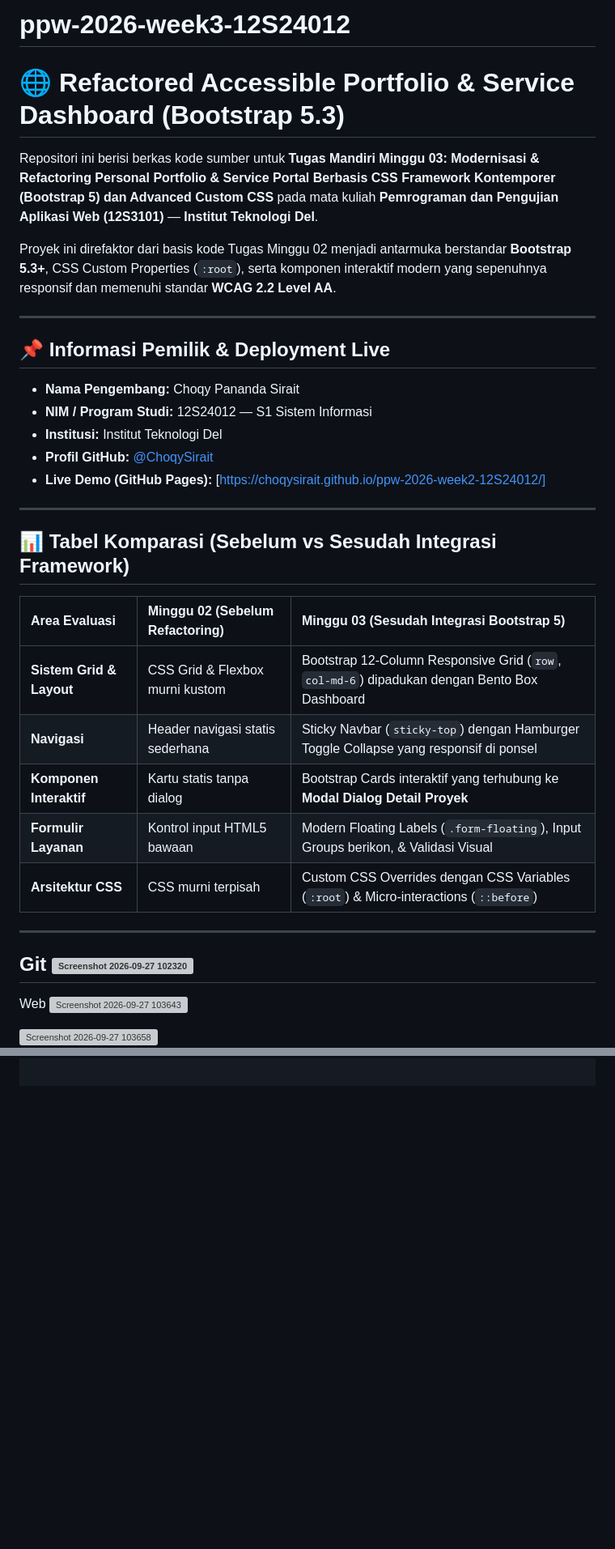
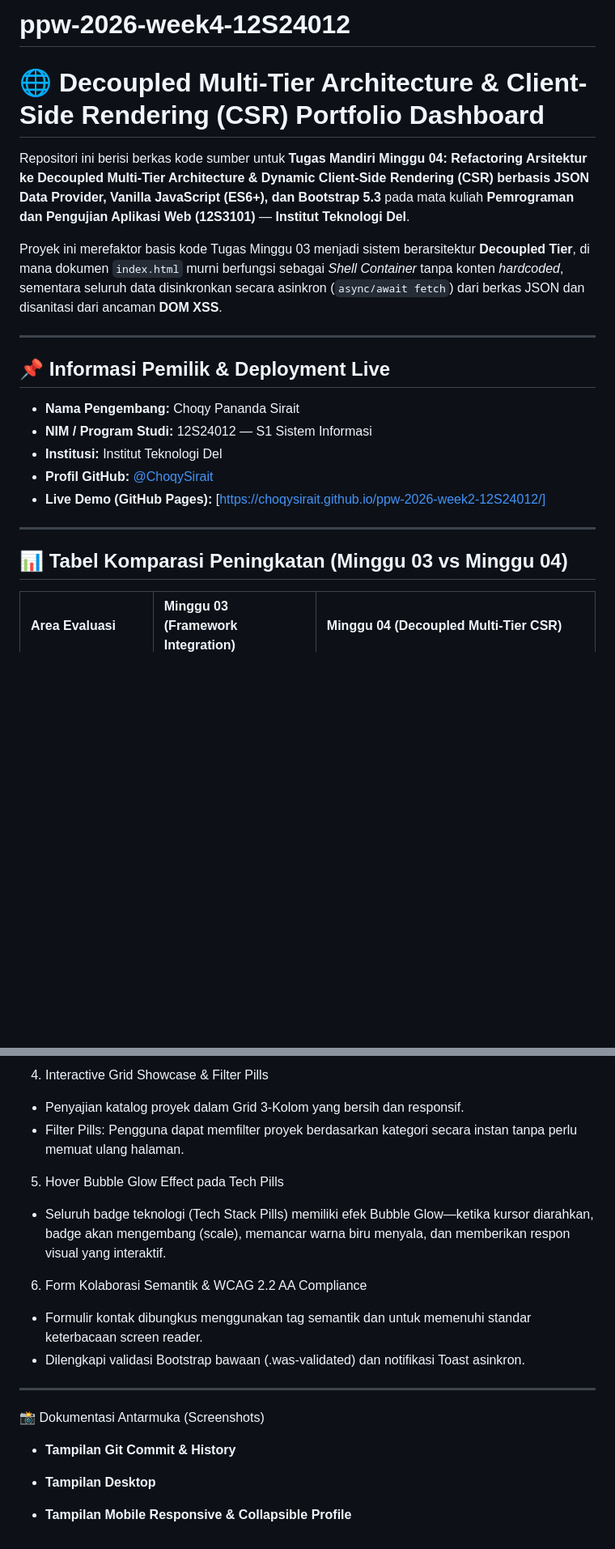
Before and after one commit to ChoqySirait/ppw-2026-week2-12S24012, a Markdown page: README.md, 2 parts joined by grey strips. Shown at 81% size. Drawn GitHub-style; blank space fills up the shorter version; grey boxes are pictures that could not be loaded.

```diff
--- a/README.md
+++ b/README.md
@@ -1,9 +1,9 @@
-# ppw-2026-week3-12S24012
-# 🌐 Refactored Accessible Portfolio & Service Dashboard (Bootstrap 5.3)
+# ppw-2026-week4-12S24012
+# 🌐 Decoupled Multi-Tier Architecture & Client-Side Rendering (CSR) Portfolio Dashboard
 
-Repositori ini berisi berkas kode sumber untuk **Tugas Mandiri Minggu 03: Modernisasi & Refactoring Personal Portfolio & Service Portal Berbasis CSS Framework Kontemporer (Bootstrap 5) dan Advanced Custom CSS** pada mata kuliah **Pemrograman dan Pengujian Aplikasi Web (12S3101)** — **Institut Teknologi Del**.
+Repositori ini berisi berkas kode sumber untuk **Tugas Mandiri Minggu 04: Refactoring Arsitektur ke Decoupled Multi-Tier Architecture & Dynamic Client-Side Rendering (CSR) berbasis JSON Data Provider, Vanilla JavaScript (ES6+), dan Bootstrap 5.3** pada mata kuliah **Pemrograman dan Pengujian Aplikasi Web (12S3101)** — **Institut Teknologi Del**.
 
-Proyek ini direfaktor dari basis kode Tugas Minggu 02 menjadi antarmuka berstandar **Bootstrap 5.3+**, CSS Custom Properties (`:root`), serta komponen interaktif modern yang sepenuhnya responsif dan memenuhi standar **WCAG 2.2 Level AA**.
+Proyek ini merefaktor basis kode Tugas Minggu 03 menjadi sistem berarsitektur **Decoupled Tier**, di mana dokumen `index.html` murni berfungsi sebagai *Shell Container* tanpa konten *hardcoded*, sementara seluruh data disinkronkan secara asinkron (`async/await fetch`) dari berkas JSON dan disanitasi dari ancaman **DOM XSS**.
 
 ---
 
@@ -17,22 +17,7 @@ Proyek ini direfaktor dari basis kode Tugas Minggu 02 menjadi antarmuka berstand
 
 ---
 
-## 📊 Tabel Komparasi (Sebelum vs Sesudah Integrasi Framework)
+## 📊 Tabel Komparasi Peningkatan (Minggu 03 vs Minggu 04)
 
-| Area Evaluasi | Minggu 02 (Sebelum Refactoring) | Minggu 03 (Sesudah Integrasi Bootstrap 5) |
+| Area Evaluasi | Minggu 03 (Framework Integration) | Minggu 04 (Decoupled Multi-Tier CSR) |
 | :--- | :--- | :--- |
-| **Sistem Grid & Layout** | CSS Grid & Flexbox murni kustom | Bootstrap 12-Column Responsive Grid (`row`, `col-md-6`) dipadukan dengan Bento Box Dashboard |
-| **Navigasi** | Header navigasi statis sederhana | Sticky Navbar (`sticky-top`) dengan Hamburger Toggle Collapse yang responsif di ponsel |
-| **Komponen Interaktif** | Kartu statis tanpa dialog | Bootstrap Cards interaktif yang terhubung ke **Modal Dialog Detail Proyek** |
-| **Formulir Layanan** | Kontrol input HTML5 bawaan | Modern Floating Labels (`.form-floating`), Input Groups berikon, & Validasi Visual |
-| **Arsitektur CSS** | CSS murni terpisah | Custom CSS Overrides dengan CSS Variables (`:root`) & Micro-interactions (`::before`) |
-
----
-Git
-<img width="959" height="599" alt="Screenshot 2026-09-27 102320" src="https://github.com/user-attachments/assets/c1d1aa6c-bd0d-4fb3-807d-28bbf7aabb69" />
----
-Web
-<img width="959" height="535" alt="Screenshot 2026-09-27 103643" src="https://github.com/user-attachments/assets/b885e67f-1425-4013-a3cc-eeabe8842993" />
-
-<img width="959" height="534" alt="Screenshot 2026-09-27 103658" src="https://github.com/user-attachments/assets/106d8a85-0d62-455a-a765-8e6170cc3e16" />
-
@@ -71,0 +81,22 @@ Mobile
+4. Interactive Grid Showcase & Filter Pills
+- Penyajian katalog proyek dalam Grid 3-Kolom yang bersih dan responsif.
+- Filter Pills: Pengguna dapat memfilter proyek berdasarkan kategori secara instan tanpa perlu memuat ulang halaman.
+
+5. Hover Bubble Glow Effect pada Tech Pills
+- Seluruh badge teknologi (Tech Stack Pills) memiliki efek Bubble Glow—ketika kursor diarahkan, badge akan mengembang (scale), memancar warna biru menyala, dan memberikan respon visual yang interaktif.
+
+6. Form Kolaborasi Semantik & WCAG 2.2 AA Compliance
+- Formulir kontak dibungkus menggunakan tag semantik <fieldset> dan <legend> untuk memenuhi standar keterbacaan screen reader.
+- Dilengkapi validasi Bootstrap bawaan (.was-validated) dan notifikasi Toast asinkron.
+
+---
+
+📸 Dokumentasi Antarmuka (Screenshots)
+
+* **Tampilan Git Commit & History**
+
+
+* **Tampilan Desktop**
+
+
+* **Tampilan Mobile Responsive & Collapsible Profile**
```
Also changed, not shown: other parts of README.md (+52 -28 lines).
